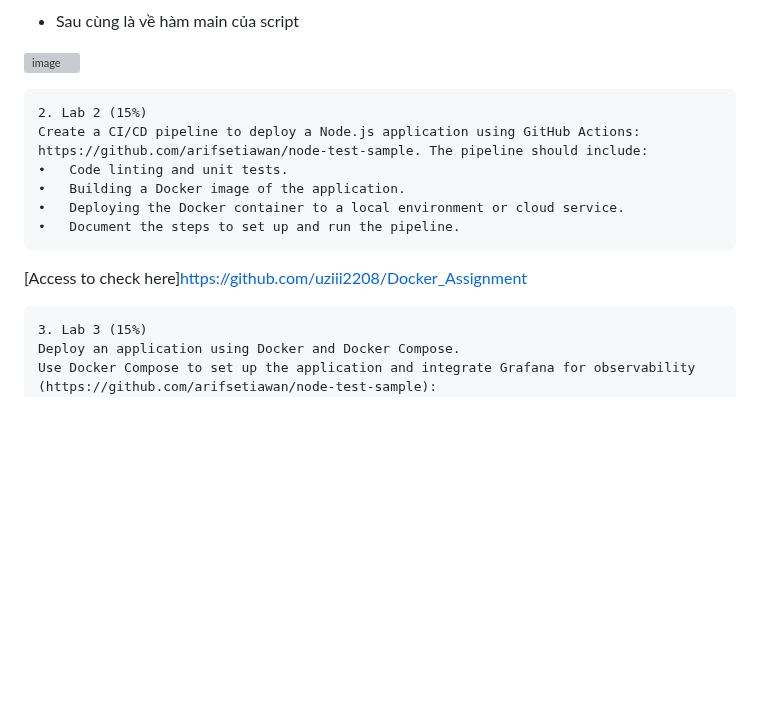
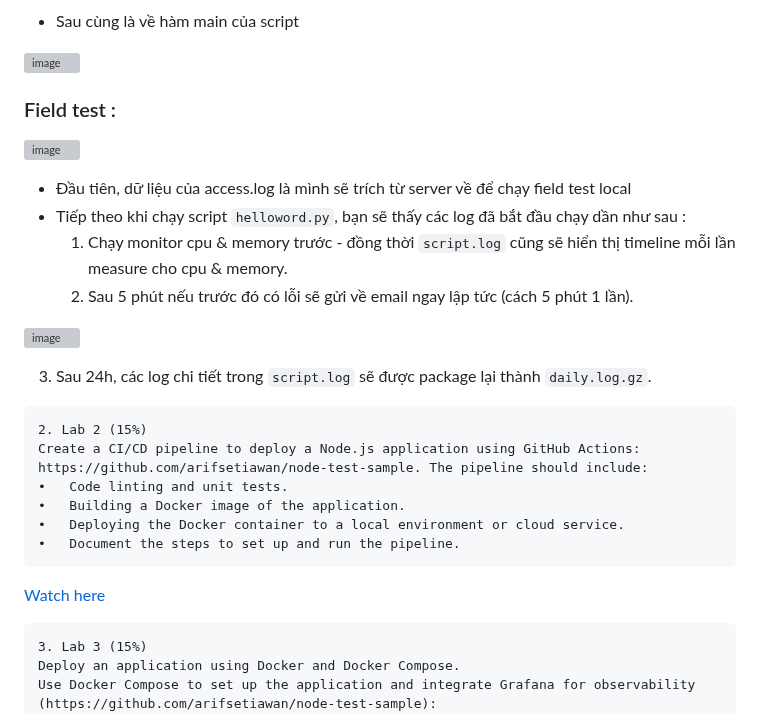
Before and after one commit to uziii2208/CyberSkill_exams, a Markdown page: Lab_Assignment_Final/README.md, the part around one of its changes. Rendered like a GitHub page; blank space fills up the shorter version; grey boxes are pictures that could not be loaded.

````diff
--- a/Lab_Assignment_Final/README.md
+++ b/Lab_Assignment_Final/README.md
@@ -73,6 +71,19 @@ Write a Python or Bash script to:
 
 ![image](photos/lab_1/main.png)
 
+### Field test :
+
+![image](photos/lab_1/theme.png)
+
+- Đầu tiên, dữ liệu của access.log là mình sẽ trích từ server về để chạy field test local
+- Tiếp theo khi chạy script ```helloword.py```, bạn sẽ thấy các log đã bắt đầu chạy dần như sau :
+   1. Chạy monitor cpu & memory trước - đồng thời ```script.log``` cũng sẽ hiển thị timeline mỗi lần measure cho cpu & memory.
+   2. Sau 5 phút nếu trước đó có lỗi sẽ gửi về email ngay lập tức (cách 5 phút 1 lần).
+
+![image](photos/lab_1/mail_report.png)
+
+   3. Sau 24h, các log chi tiết trong ```script.log``` sẽ được package lại thành ```daily.log.gz```.
+
 ```
 2. Lab 2 (15%)
 Create a CI/CD pipeline to deploy a Node.js application using GitHub Actions: https://github.com/arifsetiawan/node-test-sample. The pipeline should include:
@@ -82,7 +93,7 @@ Create a CI/CD pipeline to deploy a Node.js application using GitHub Actions: ht
 •	Document the steps to set up and run the pipeline.
 ```
 
-[Access to check here]https://github.com/uziii2208/Docker_Assignment
+[Watch here](https://github.com/uziii2208/Docker_Assignment)
 
 ```
 3. Lab 3 (15%)
````
Also changed, not shown: other parts of Lab_Assignment_Final/README.md (+2 -2 lines).
